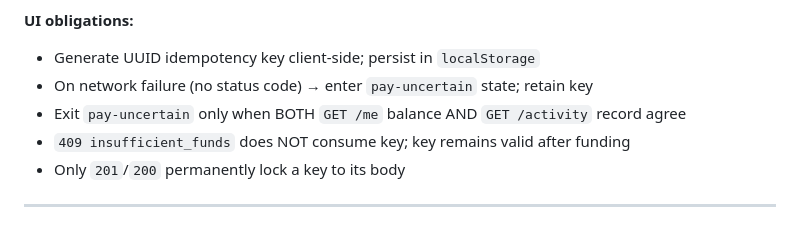
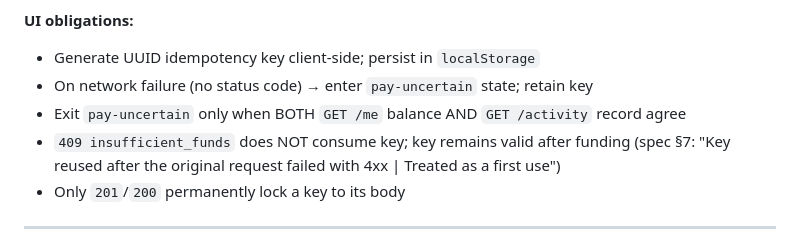
Before and after one commit to The-Hidden-Canopy/Bundle, a Markdown page: agent/docs/pocketful-stage-boundary-contracts.md, the part around the change. Drawn GitHub-style.

Commit message:
Add spec citation for 4xx idempotency key behavior (stage-1.md para 7)
Adds direct spec quote to confirm 409 insufficient_funds does not consume
the idempotency key. Spec says key reused after 4xx is treated as first use.

Co-Authored-By: Claude Sonnet 4.6 <noreply@anthropic.com>

```diff
--- a/agent/docs/pocketful-stage-boundary-contracts.md
+++ b/agent/docs/pocketful-stage-boundary-contracts.md
@@ -51,7 +51,7 @@
 - Generate UUID idempotency key client-side; persist in `localStorage`
 - On network failure (no status code) → enter `pay-uncertain` state; retain key
 - Exit `pay-uncertain` only when BOTH `GET /me` balance AND `GET /activity` record agree
-- `409 insufficient_funds` does NOT consume key; key remains valid after funding
+- `409 insufficient_funds` does NOT consume key; key remains valid after funding (spec §7: "Key reused after the original request failed with 4xx | Treated as a first use")
 - Only `201`/`200` permanently lock a key to its body
 
 ---
```
